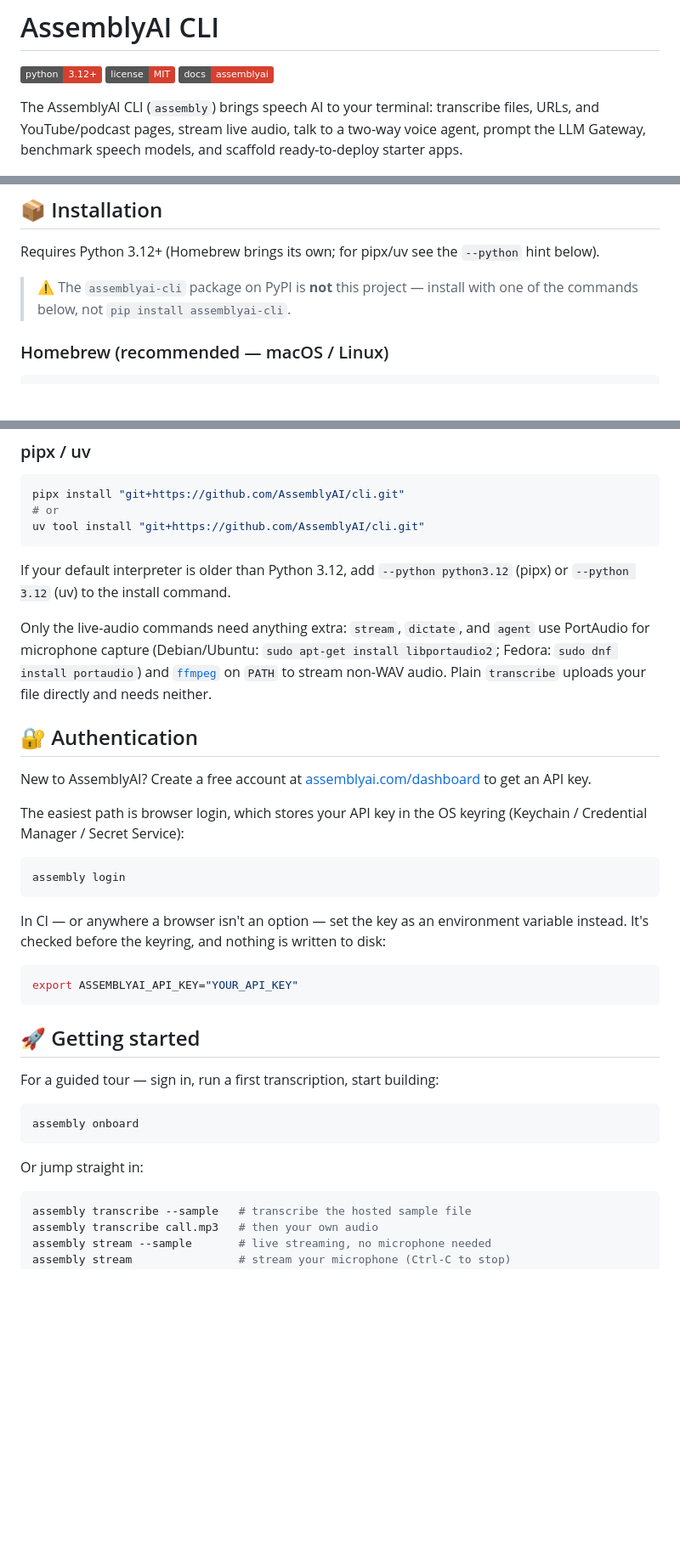
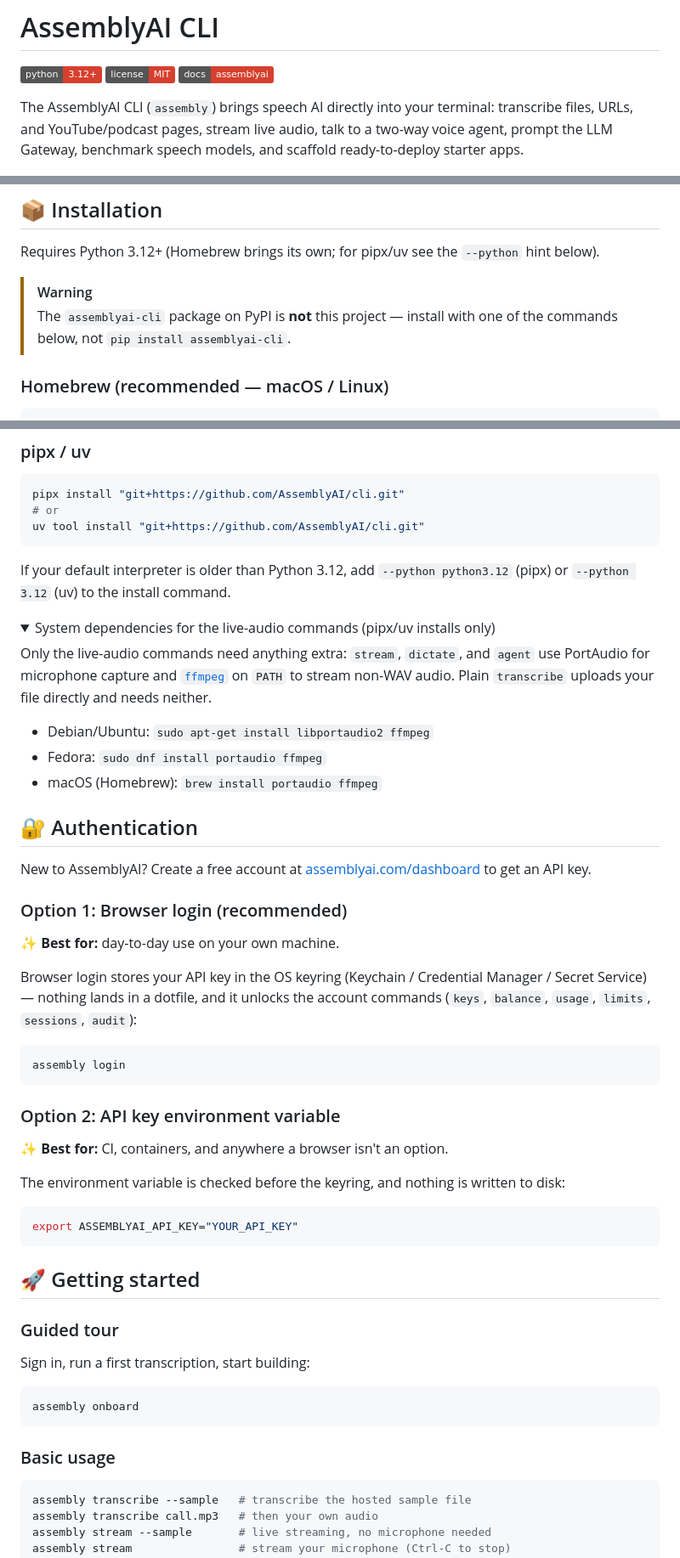
Before and after one commit to AssemblyAI/cli, a Markdown page: README.md, 3 parts joined by grey strips. Shown at 85% size. GitHub-like rendering; folded sections open; badges without logos; blank space fills up the shorter version.

````diff
--- a/README.md
+++ b/README.md
@@ -4,7 +4,7 @@
 [![License](https://img.shields.io/badge/license-MIT-D6402E)](https://github.com/AssemblyAI/cli/blob/main/LICENSE)
 [![Docs](https://img.shields.io/badge/docs-assemblyai-D6402E)](https://www.assemblyai.com/docs)
 
-The AssemblyAI CLI (`assembly`) brings speech AI to your terminal: transcribe files, URLs, and YouTube/podcast pages, stream live audio, talk to a two-way voice agent, prompt the LLM Gateway, benchmark speech models, and scaffold ready-to-deploy starter apps.
+The AssemblyAI CLI (`assembly`) brings speech AI directly into your terminal: transcribe files, URLs, and YouTube/podcast pages, stream live audio, talk to a two-way voice agent, prompt the LLM Gateway, benchmark speech models, and scaffold ready-to-deploy starter apps.
 
 <p align="center">
   <img src="assets/welcome.png" alt="The assembly CLI welcome screen, listing command groups for transcription, streaming, voice agents, app scaffolding, and account management" width="820">
@@ -114,7 +161,8 @@ assembly eval librispeech --speech-model universal-3-pro --limit 50
 
 Requires Python 3.12+ (Homebrew brings its own; for pipx/uv see the `--python` hint below).
 
-> ⚠️ The `assemblyai-cli` package on PyPI is **not** this project — install with one of the
+> [!WARNING]
+> The `assemblyai-cli` package on PyPI is **not** this project — install with one of the
 > commands below, not `pip install assemblyai-cli`.
 
 ### Homebrew (recommended — macOS / Linux)
@@ -138,25 +186,39 @@ uv tool install "git+https://github.com/AssemblyAI/cli.git"
 If your default interpreter is older than Python 3.12, add `--python python3.12` (pipx) or
 `--python 3.12` (uv) to the install command.
 
+<details>
+<summary>System dependencies for the live-audio commands (pipx/uv installs only)</summary>
+
 Only the live-audio commands need anything extra: `stream`, `dictate`, and `agent` use PortAudio for
-microphone capture (Debian/Ubuntu: `sudo apt-get install libportaudio2`; Fedora:
-`sudo dnf install portaudio`) and [`ffmpeg`](https://ffmpeg.org) on `PATH` to stream
-non-WAV audio. Plain `transcribe` uploads your file directly and needs neither.
+microphone capture and [`ffmpeg`](https://ffmpeg.org) on `PATH` to stream non-WAV audio.
+Plain `transcribe` uploads your file directly and needs neither.
+
+- Debian/Ubuntu: `sudo apt-get install libportaudio2 ffmpeg`
+- Fedora: `sudo dnf install portaudio ffmpeg`
+- macOS (Homebrew): `brew install portaudio ffmpeg`
+
+</details>
 
 ## 🔐 Authentication
 
 New to AssemblyAI? Create a free account at
 [assemblyai.com/dashboard](https://www.assemblyai.com/dashboard) to get an API key.
 
-The easiest path is browser login, which stores your API key in the OS keyring
-(Keychain / Credential Manager / Secret Service):
+### Option 1: Browser login (recommended)
+
+**✨ Best for:** day-to-day use on your own machine.
+
+Browser login stores your API key in the OS keyring (Keychain / Credential Manager / Secret Service) — nothing lands in a dotfile, and it unlocks the account commands (`keys`, `balance`, `usage`, `limits`, `sessions`, `audit`):
 
 ```sh
 assembly login
 ```
 
-In CI — or anywhere a browser isn't an option — set the key as an environment variable
-instead. It's checked before the keyring, and nothing is written to disk:
+### Option 2: API key environment variable
+
+**✨ Best for:** CI, containers, and anywhere a browser isn't an option.
+
+The environment variable is checked before the keyring, and nothing is written to disk:
 
 ```sh
 export ASSEMBLYAI_API_KEY="YOUR_API_KEY"
@@ -164,13 +226,15 @@ export ASSEMBLYAI_API_KEY="YOUR_API_KEY"
 
 ## 🚀 Getting started
 
-For a guided tour — sign in, run a first transcription, start building:
+### Guided tour
+
+Sign in, run a first transcription, start building:
 
 ```sh
 assembly onboard
 ```
 
-Or jump straight in:
+### Basic usage
 
 ```sh
 assembly transcribe --sample   # transcribe the hosted sample file
````
Also changed, not shown: other parts of README.md (+61 -29 lines).
